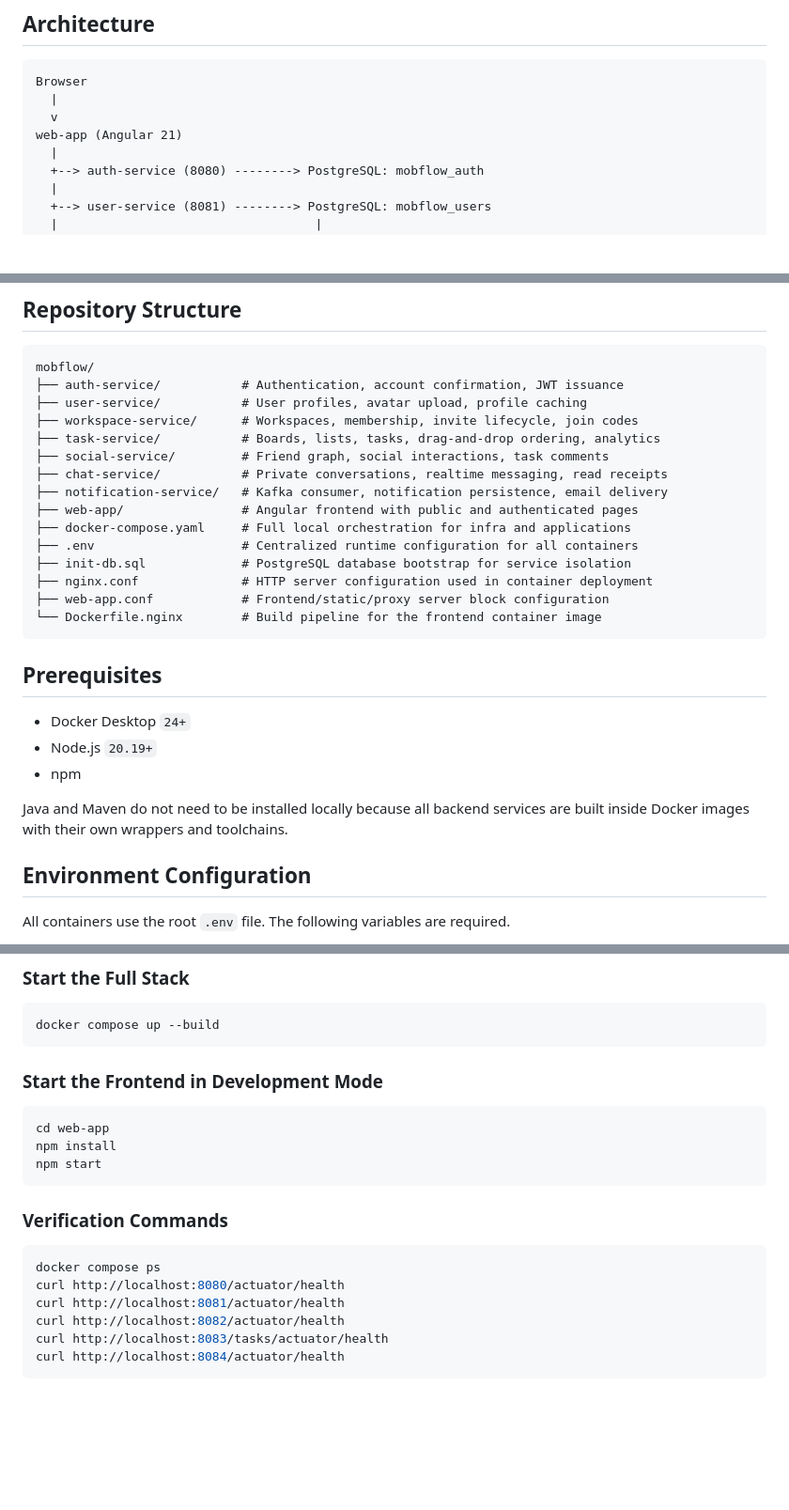
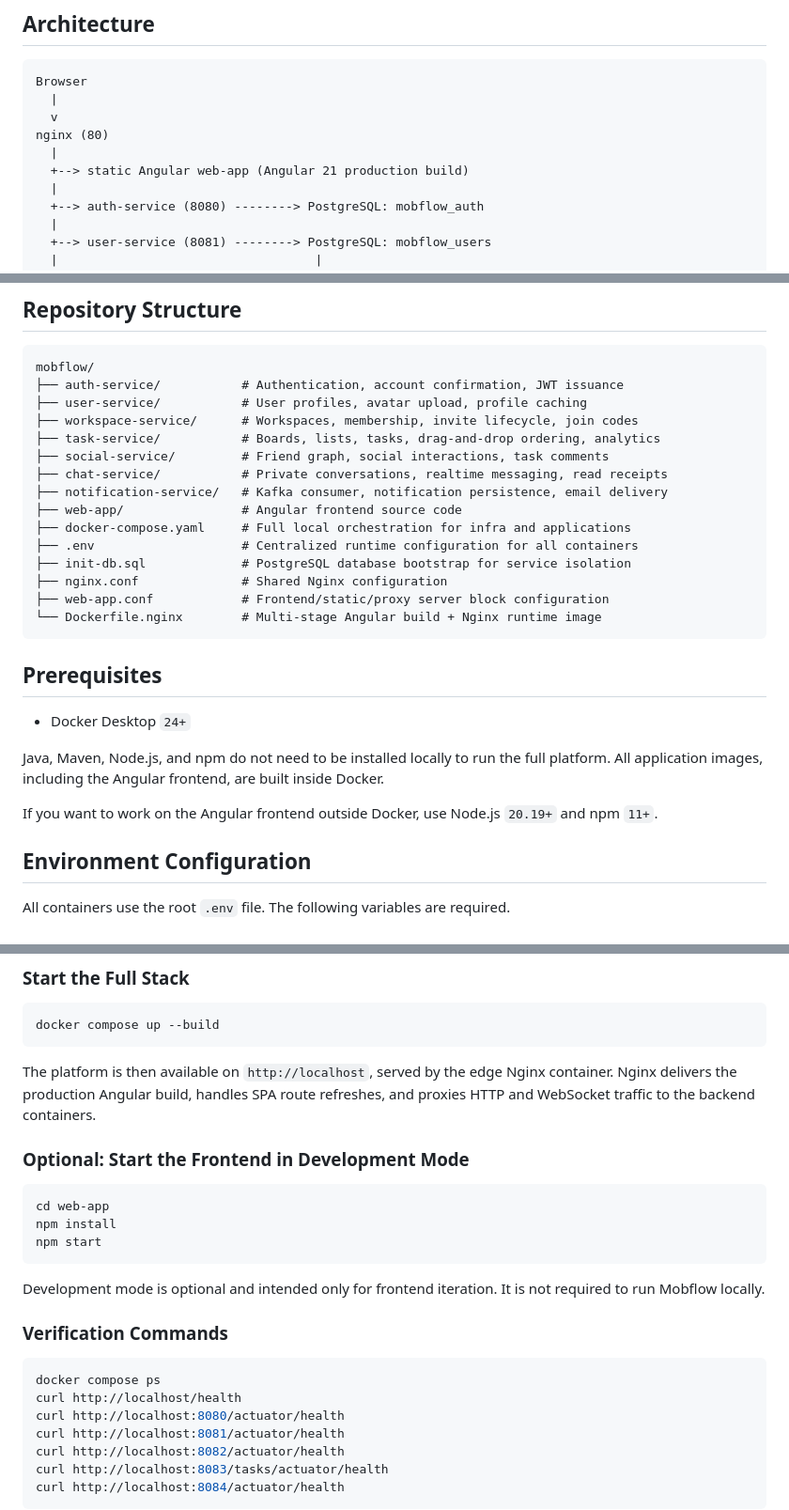
Before and after one commit to sidhantpande/Collabrix, a Markdown page: README.md, 3 parts joined by grey strips. Shown at 94% size. Drawn GitHub-style; blank space fills up the shorter version.

Commit message:
docs: update docker-first run instructions

````diff
--- a/README.md
+++ b/README.md
@@ -12,7 +12,9 @@ The platform is intended for engineering teams, product teams, and portfolio rev
 Browser
   |
   v
-web-app (Angular 21)
+nginx (80)
+  |
+  +--> static Angular web-app (Angular 21 production build)
   |
   +--> auth-service (8080) --------> PostgreSQL: mobflow_auth
   |
@@ -89,22 +91,22 @@ mobflow/
 ├── social-service/         # Friend graph, social interactions, task comments
 ├── chat-service/           # Private conversations, realtime messaging, read receipts
 ├── notification-service/   # Kafka consumer, notification persistence, email delivery
-├── web-app/                # Angular frontend with public and authenticated pages
+├── web-app/                # Angular frontend source code
 ├── docker-compose.yaml     # Full local orchestration for infra and applications
 ├── .env                    # Centralized runtime configuration for all containers
 ├── init-db.sql             # PostgreSQL database bootstrap for service isolation
-├── nginx.conf              # HTTP server configuration used in container deployment
+├── nginx.conf              # Shared Nginx configuration
 ├── web-app.conf            # Frontend/static/proxy server block configuration
-└── Dockerfile.nginx        # Build pipeline for the frontend container image
+└── Dockerfile.nginx        # Multi-stage Angular build + Nginx runtime image
 ```
 
 ## Prerequisites
 
 - Docker Desktop `24+`
-- Node.js `20.19+`
-- npm
 
-Java and Maven do not need to be installed locally because all backend services are built inside Docker images with their own wrappers and toolchains.
+Java, Maven, Node.js, and npm do not need to be installed locally to run the full platform. All application images, including the Angular frontend, are built inside Docker.
+
+If you want to work on the Angular frontend outside Docker, use Node.js `20.19+` and npm `11+`.
 
 ## Environment Configuration
 
@@ -186,7 +188,9 @@ This file is mounted into the PostgreSQL container during local startup so each
 docker compose up --build
 ```
 
-### Start the Frontend in Development Mode
+The platform is then available on `http://localhost`, served by the edge Nginx container. Nginx delivers the production Angular build, handles SPA route refreshes, and proxies HTTP and WebSocket traffic to the backend containers.
+
+### Optional: Start the Frontend in Development Mode
 
 ```bash
 cd web-app
@@ -194,10 +198,13 @@ npm install
 npm start
 ```
 
+Development mode is optional and intended only for frontend iteration. It is not required to run Mobflow locally.
+
 ### Verification Commands
 
 ```bash
 docker compose ps
+curl http://localhost/health
 curl http://localhost:8080/actuator/health
 curl http://localhost:8081/actuator/health
 curl http://localhost:8082/actuator/health
````
Also changed, not shown: other parts of README.md (+2 -1 lines).
